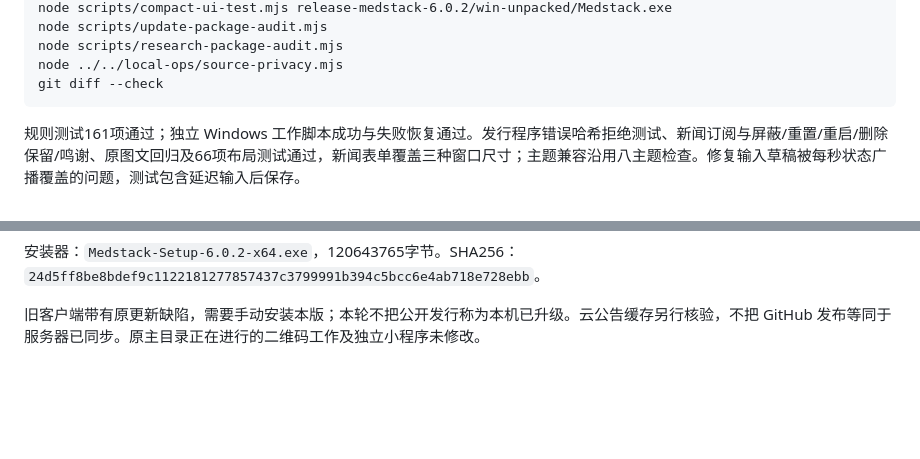
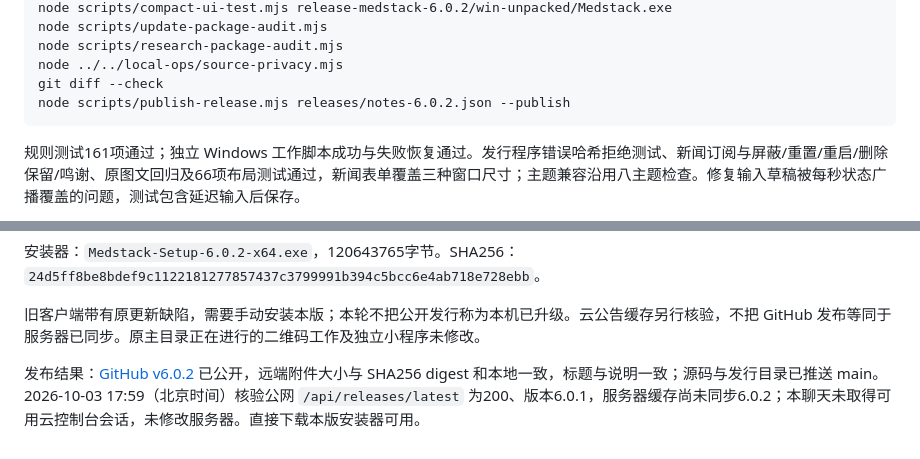
Before and after one commit to veritas123-s/Hades-Program, a Markdown page: docs/VALIDATION-V6.0.2.md, 2 parts joined by grey strips. GitHub-like rendering; blank space fills up the shorter version.

Commit message:
docs: record verified release and pending cloud catalog

````diff
--- a/docs/VALIDATION-V6.0.2.md
+++ b/docs/VALIDATION-V6.0.2.md
@@ -26,6 +26,7 @@ node scripts/update-package-audit.mjs
 node scripts/research-package-audit.mjs
 node ../../local-ops/source-privacy.mjs
 git diff --check
+node scripts/publish-release.mjs releases/notes-6.0.2.json --publish
 ```
 
 规则测试161项通过；独立 Windows 工作脚本成功与失败恢复通过。发行程序错误哈希拒绝测试、新闻订阅与屏蔽/重置/重启/删除保留/鸣谢、原图文回归及66项布局测试通过，新闻表单覆盖三种窗口尺寸；主题兼容沿用八主题检查。修复输入草稿被每秒状态广播覆盖的问题，测试包含延迟输入后保存。
@@ -39,3 +40,5 @@ git diff --check
 安装器：`Medstack-Setup-6.0.2-x64.exe`，120643765字节。SHA256：`24d5ff8be8bdef9c1122181277857437c3799991b394c5bcc6e4ab718e728ebb`。
 
 旧客户端带有原更新缺陷，需要手动安装本版；本轮不把公开发行称为本机已升级。云公告缓存另行核验，不把 GitHub 发布等同于服务器已同步。原主目录正在进行的二维码工作及独立小程序未修改。
+
+发布结果：[GitHub v6.0.2](https://github.com/veritas123-s/Medstack-Program/releases/tag/v6.0.2) 已公开，远端附件大小与 SHA256 digest 和本地一致，标题与说明一致；源码与发行目录已推送 main。2026-10-03 17:59（北京时间）核验公网 `/api/releases/latest` 为200、版本6.0.1，服务器缓存尚未同步6.0.2；本聊天未取得可用云控制台会话，未修改服务器。直接下载本版安装器可用。
````
